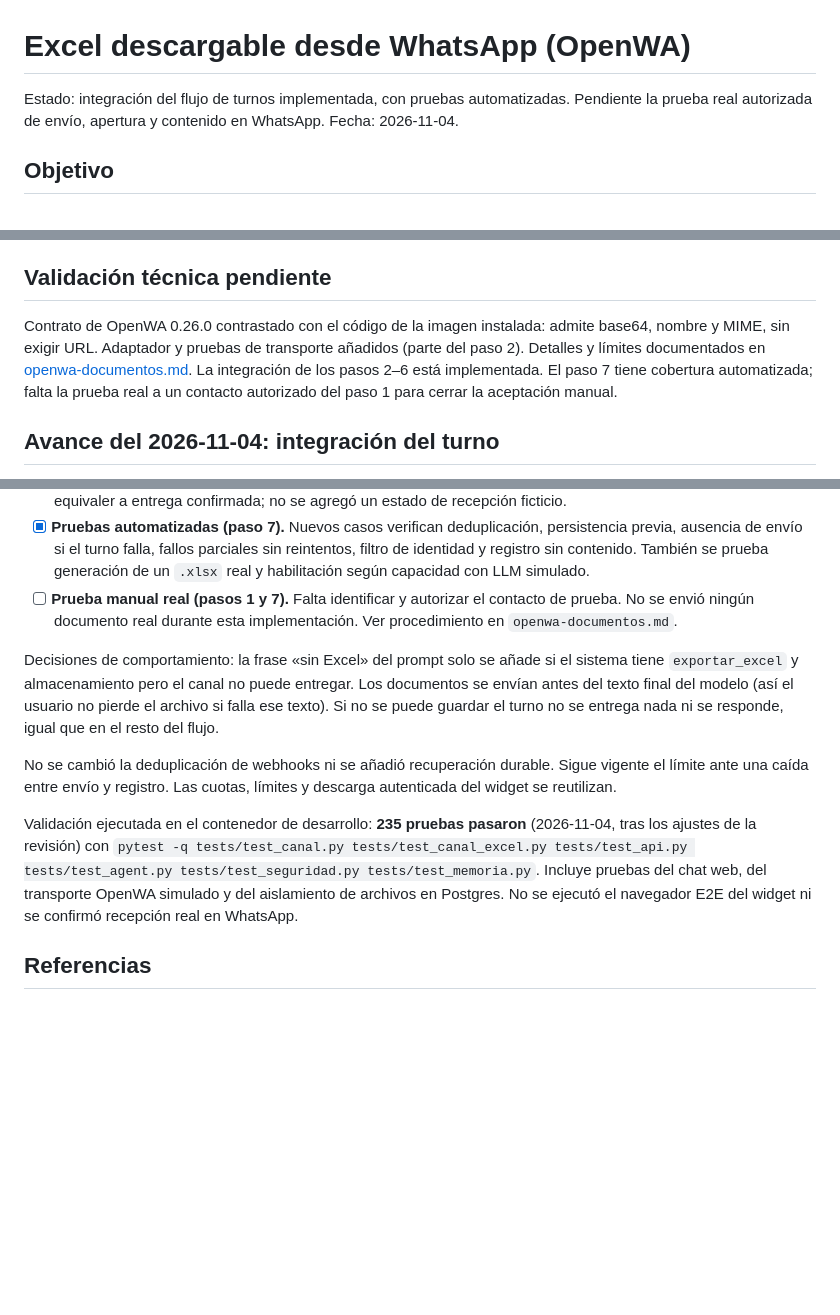
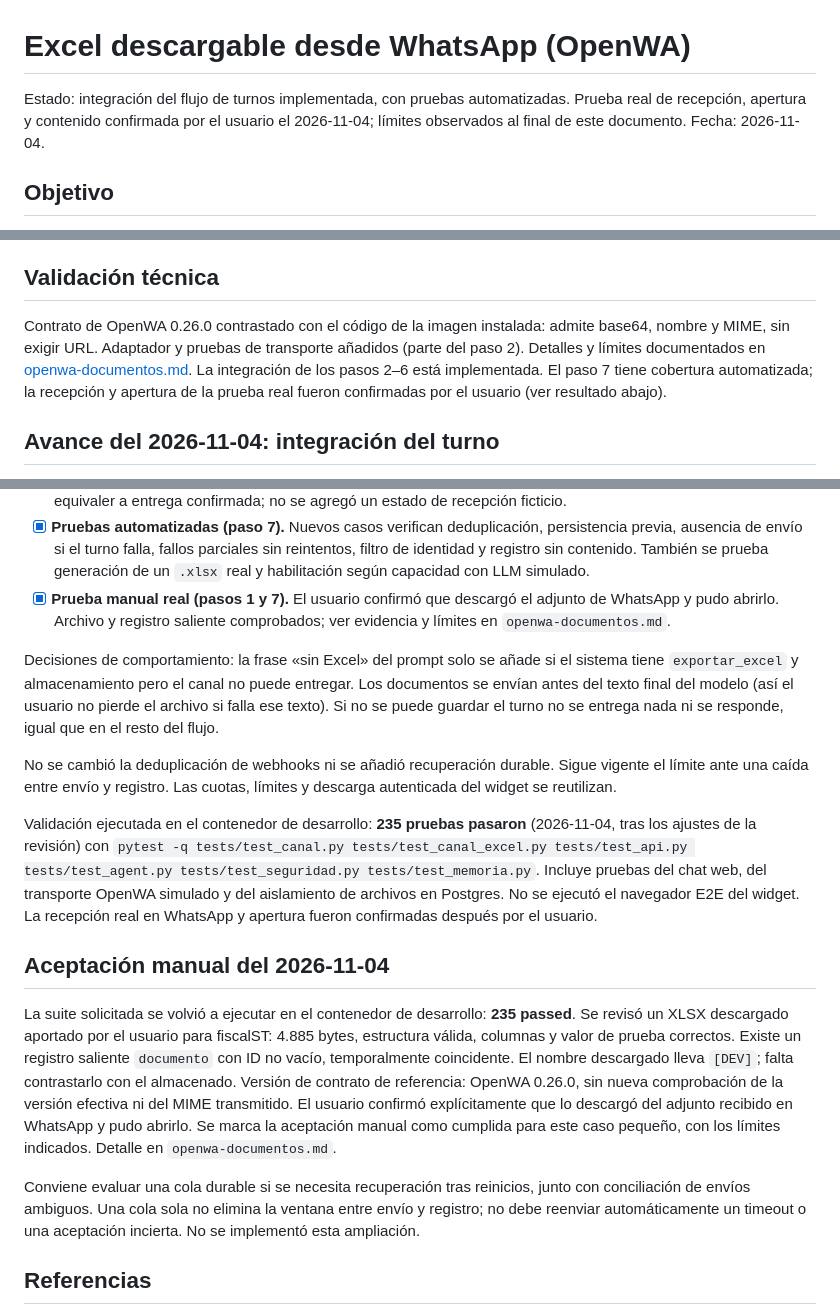
Before and after one commit to Tiago-SR/asistente-ia, a Markdown page: whatsapp/excel-openwa-plan.md, 3 parts joined by grey strips. Drawn GitHub-style; blank space fills up the shorter version.

```diff
--- a/whatsapp/excel-openwa-plan.md
+++ b/whatsapp/excel-openwa-plan.md
@@ -1,7 +1,7 @@
 # Excel descargable desde WhatsApp (OpenWA)
 
 Estado: integración del flujo de turnos implementada, con pruebas automatizadas.
-Pendiente la prueba real autorizada de envío, apertura y contenido en WhatsApp.
+Prueba real de recepción, apertura y contenido confirmada por el usuario el 2026-11-04; límites observados al final de este documento.
 Fecha: 2026-11-04.
 
 ## Objetivo
@@ -122,13 +122,13 @@ cola durable y recuperación automática tras reinicios quedan fuera de esta eta
 - Meta no ofrece `generar_excel` en esta etapa; el widget y OpenWA la ofrecen solo cuando están habilitados
   la exportación y el servicio de archivos, y existe capacidad de entrega en el canal correspondiente.
 
-## Validación técnica pendiente
+## Validación técnica
 
 Contrato de OpenWA 0.26.0 contrastado con el código de la imagen instalada: admite base64,
 nombre y MIME, sin exigir URL. Adaptador y pruebas de transporte añadidos (parte del paso 2).
 Detalles y límites documentados en [openwa-documentos.md](openwa-documentos.md).
 La integración de los pasos 2–6 está implementada. El paso 7 tiene cobertura automatizada;
-falta la prueba real a un contacto autorizado del paso 1 para cerrar la aceptación manual.
+la recepción y apertura de la prueba real fueron confirmadas por el usuario (ver resultado abajo).
 
 ## Avance del 2026-11-04: integración del turno
 
@@ -151,8 +151,8 @@ falta la prueba real a un contacto autorizado del paso 1 para cerrar la aceptaci
 - [x] **Pruebas automatizadas (paso 7).** Nuevos casos verifican deduplicación, persistencia previa, ausencia
   de envío si el turno falla, fallos parciales sin reintentos, filtro de identidad y registro sin contenido.
   También se prueba generación de un `.xlsx` real y habilitación según capacidad con LLM simulado.
-- [ ] **Prueba manual real (pasos 1 y 7).** Falta identificar y autorizar el contacto de prueba. No se envió
-  ningún documento real durante esta implementación. Ver procedimiento en `openwa-documentos.md`.
+- [x] **Prueba manual real (pasos 1 y 7).** El usuario confirmó que descargó el adjunto de WhatsApp
+  y pudo abrirlo. Archivo y registro saliente comprobados; ver evidencia y límites en `openwa-documentos.md`.
 
 Decisiones de comportamiento: la frase «sin Excel» del prompt solo se añade si el sistema tiene `exportar_excel` y
 almacenamiento pero el canal no puede entregar. Los documentos se envían antes del texto final del modelo (así
@@ -165,7 +165,24 @@ una caída entre envío y registro. Las cuotas, límites y descarga autenticada
 Validación ejecutada en el contenedor de desarrollo: **235 pruebas pasaron** (2026-11-04, tras los ajustes de la revisión) con
 `pytest -q tests/test_canal.py tests/test_canal_excel.py tests/test_api.py tests/test_agent.py tests/test_seguridad.py tests/test_memoria.py`.
 Incluye pruebas del chat web, del transporte OpenWA simulado y del aislamiento de archivos en Postgres.
-No se ejecutó el navegador E2E del widget ni se confirmó recepción real en WhatsApp.
+No se ejecutó el navegador E2E del widget. La recepción real en WhatsApp y apertura fueron confirmadas después por el usuario.
+
+## Aceptación manual del 2026-11-04
+
+La suite solicitada se volvió a ejecutar en el contenedor de desarrollo: **235 passed**.
+Se revisó un XLSX descargado aportado por el usuario para fiscalST: 4.885 bytes,
+estructura válida, columnas y valor de prueba correctos. Existe un registro saliente
+`documento` con ID no vacío, temporalmente coincidente. El nombre descargado lleva
+`[DEV]`; falta contrastarlo con el almacenado. Versión de contrato de referencia:
+OpenWA 0.26.0, sin nueva comprobación de la versión efectiva ni del MIME transmitido.
+El usuario confirmó explícitamente que lo descargó del adjunto recibido en WhatsApp
+y pudo abrirlo. Se marca la aceptación manual como cumplida para este caso pequeño,
+con los límites indicados. Detalle en `openwa-documentos.md`.
+
+Conviene evaluar una cola durable si se necesita recuperación tras reinicios, junto
+con conciliación de envíos ambiguos. Una cola sola no elimina la ventana entre envío
+y registro; no debe reenviar automáticamente un timeout o una aceptación incierta.
+No se implementó esta ampliación.
 
 ## Referencias
 
```
Also changed, not shown: whatsapp/openwa-documentos.md (+25 -3 lines).
